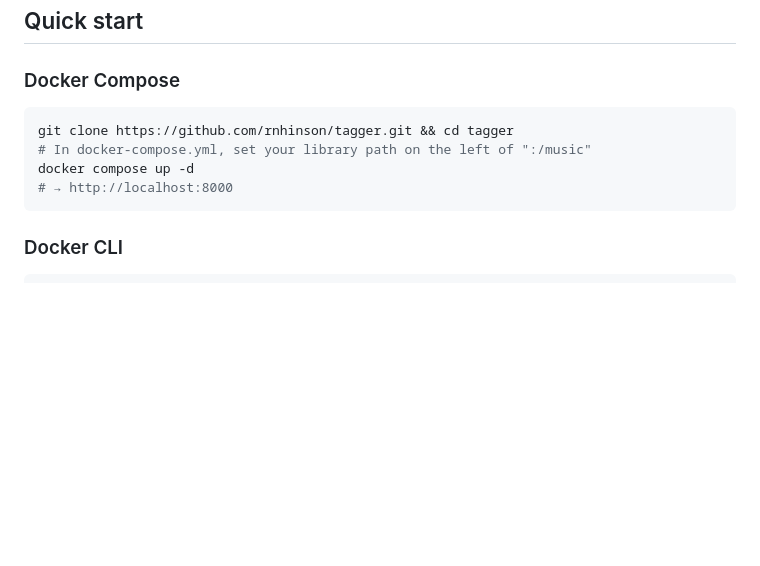
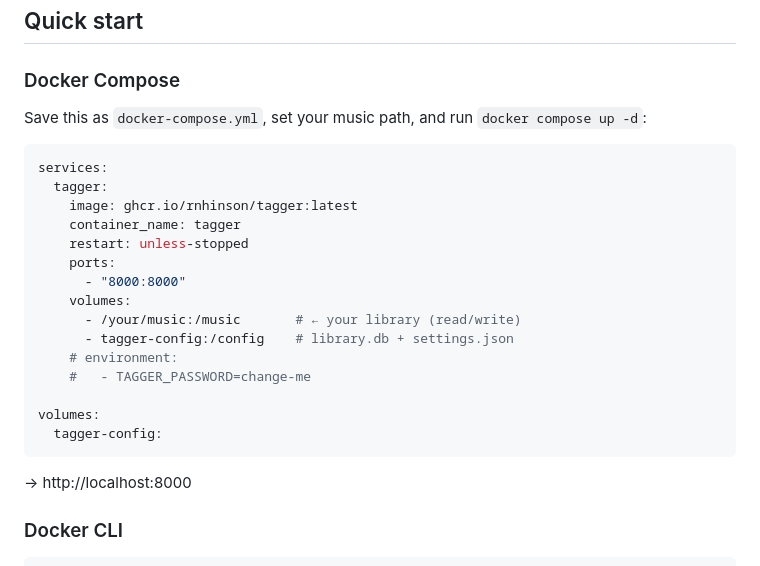
Before and after one commit to rnhinson/tagger, a Markdown page: README.md, the part around the change. GitHub-like rendering; blank space fills up the shorter version.

Commit message:
README: inline the docker-compose.yml in Quick start
Show a ready-to-use compose file (using the prebuilt GHCR image) instead of
clone/edit/up steps, so users can copy it directly.

Co-Authored-By: Claude Opus 4.8 <noreply@anthropic.com>
Claude-Session: https://claude.ai/code/session_01BpDcdrw9VpRRtx1DemwzR1

````diff
--- a/README.md
+++ b/README.md
@@ -18,12 +18,27 @@ on a NAS or server and tag your library from any browser.
 
 ### Docker Compose
 
-```bash
-git clone https://github.com/rnhinson/tagger.git && cd tagger
-# In docker-compose.yml, set your library path on the left of ":/music"
-docker compose up -d
-# → http://localhost:8000
+Save this as `docker-compose.yml`, set your music path, and run `docker compose up -d`:
+
+```yaml
+services:
+  tagger:
+    image: ghcr.io/rnhinson/tagger:latest
+    container_name: tagger
+    restart: unless-stopped
+    ports:
+      - "8000:8000"
+    volumes:
+      - /your/music:/music       # ← your library (read/write)
+      - tagger-config:/config    # library.db + settings.json
+    # environment:
+    #   - TAGGER_PASSWORD=change-me
+
+volumes:
+  tagger-config:
 ```
+
+→ http://localhost:8000
 
 ### Docker CLI
 
````
